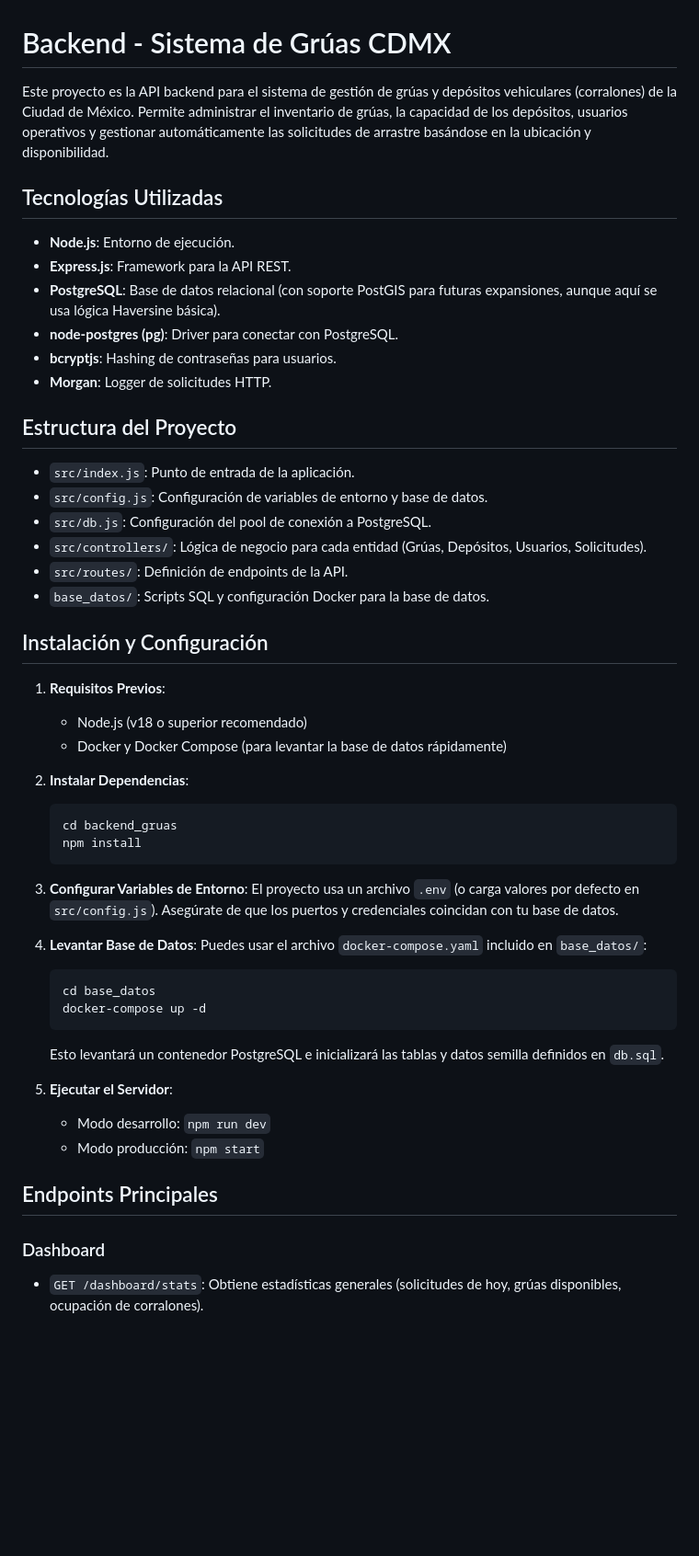
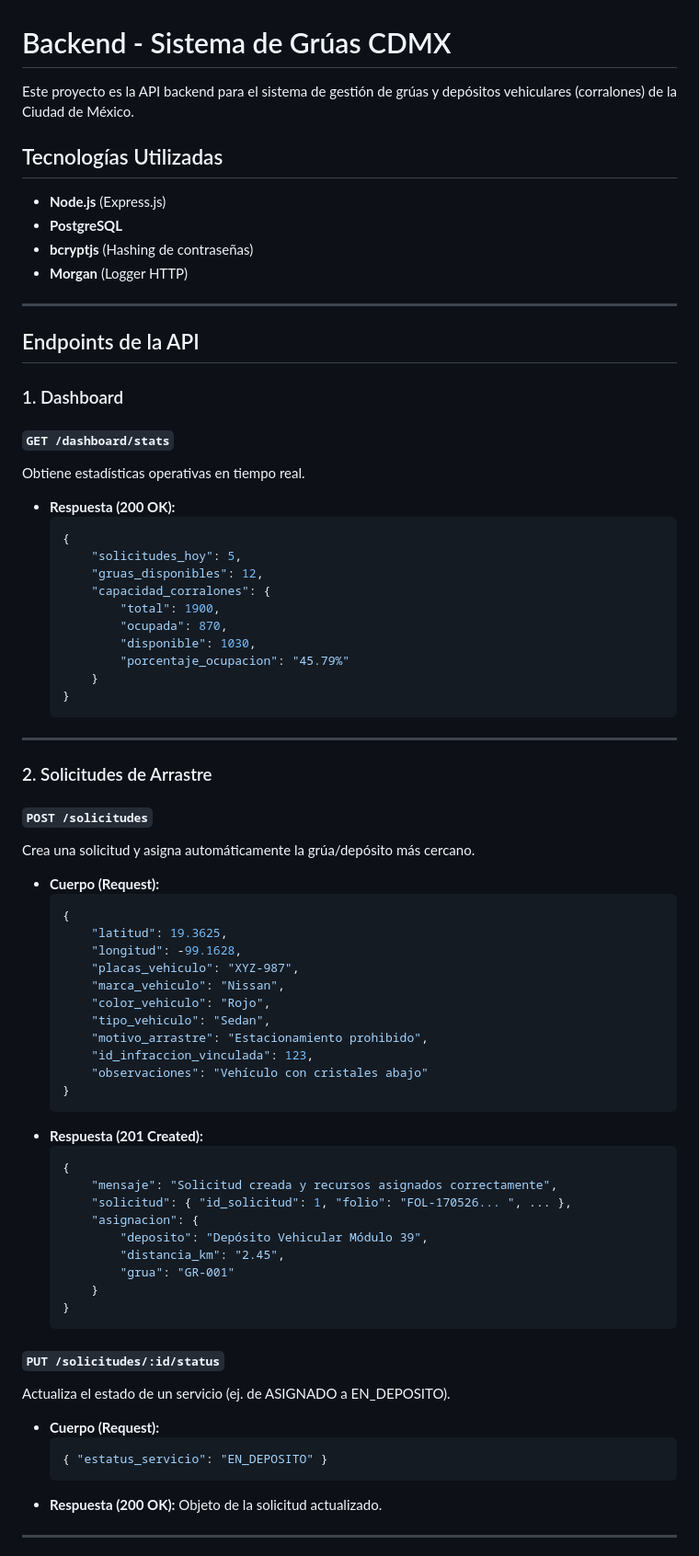
Before and after one commit to Yokai-Chz/FEPI, a Markdown page: backend_gruas/README.md, the part around one of its changes. Shown at 92% size. GitHub-like rendering; blank space fills up the shorter version.

````diff
--- a/backend_gruas/README.md
+++ b/backend_gruas/README.md
@@ -1,54 +1,77 @@
 # Backend - Sistema de Grúas CDMX
 
-Este proyecto es la API backend para el sistema de gestión de grúas y depósitos vehiculares (corralones) de la Ciudad de México. Permite administrar el inventario de grúas, la capacidad de los depósitos, usuarios operativos y gestionar automáticamente las solicitudes de arrastre basándose en la ubicación y disponibilidad.
+Este proyecto es la API backend para el sistema de gestión de grúas y depósitos vehiculares (corralones) de la Ciudad de México.
 
 ## Tecnologías Utilizadas
 
--   **Node.js**: Entorno de ejecución.
--   **Express.js**: Framework para la API REST.
--   **PostgreSQL**: Base de datos relacional (con soporte PostGIS para futuras expansiones, aunque aquí se usa lógica Haversine básica).
--   **node-postgres (pg)**: Driver para conectar con PostgreSQL.
--   **bcryptjs**: Hashing de contraseñas para usuarios.
--   **Morgan**: Logger de solicitudes HTTP.
+-   **Node.js** (Express.js)
+-   **PostgreSQL**
+-   **bcryptjs** (Hashing de contraseñas)
+-   **Morgan** (Logger HTTP)
 
-## Estructura del Proyecto
+---
 
--   `src/index.js`: Punto de entrada de la aplicación.
--   `src/config.js`: Configuración de variables de entorno y base de datos.
--   `src/db.js`: Configuración del pool de conexión a PostgreSQL.
--   `src/controllers/`: Lógica de negocio para cada entidad (Grúas, Depósitos, Usuarios, Solicitudes).
--   `src/routes/`: Definición de endpoints de la API.
--   `base_datos/`: Scripts SQL y configuración Docker para la base de datos.
+## Endpoints de la API
 
-## Instalación y Configuración
+### 1. Dashboard
+#### `GET /dashboard/stats`
+Obtiene estadísticas operativas en tiempo real.
 
-1.  **Requisitos Previos**:
-    -   Node.js (v18 o superior recomendado)
-    -   Docker y Docker Compose (para levantar la base de datos rápidamente)
-
-2.  **Instalar Dependencias**:
-    ```bash
-    cd backend_gruas
-    npm install
+-   **Respuesta (200 OK):**
+    ```json
+    {
+        "solicitudes_hoy": 5,
+        "gruas_disponibles": 12,
+        "capacidad_corralones": {
+            "total": 1900,
+            "ocupada": 870,
+            "disponible": 1030,
+            "porcentaje_ocupacion": "45.79%"
+        }
+    }
     ```
 
-3.  **Configurar Variables de Entorno**:
-    El proyecto usa un archivo `.env` (o carga valores por defecto en `src/config.js`). Asegúrate de que los puertos y credenciales coincidan con tu base de datos.
+---
 
-4.  **Levantar Base de Datos**:
-    Puedes usar el archivo `docker-compose.yaml` incluido en `base_datos/`:
-    ```bash
-    cd base_datos
-    docker-compose up -d
+### 2. Solicitudes de Arrastre
+#### `POST /solicitudes`
+Crea una solicitud y asigna automáticamente la grúa/depósito más cercano.
+
+-   **Cuerpo (Request):**
+    ```json
+    {
+        "latitud": 19.3625,
+        "longitud": -99.1628,
+        "placas_vehiculo": "XYZ-987",
+        "marca_vehiculo": "Nissan",
+        "color_vehiculo": "Rojo",
+        "tipo_vehiculo": "Sedan",
+        "motivo_arrastre": "Estacionamiento prohibido",
+        "id_infraccion_vinculada": 123,
+        "observaciones": "Vehículo con cristales abajo"
+    }
     ```
-    Esto levantará un contenedor PostgreSQL e inicializará las tablas y datos semilla definidos en `db.sql`.
+-   **Respuesta (201 Created):**
+    ```json
+    {
+        "mensaje": "Solicitud creada y recursos asignados correctamente",
+        "solicitud": { "id_solicitud": 1, "folio": "FOL-170526... ", ... },
+        "asignacion": {
+            "deposito": "Depósito Vehicular Módulo 39",
+            "distancia_km": "2.45",
+            "grua": "GR-001"
+        }
+    }
+    ```
 
-5.  **Ejecutar el Servidor**:
-    -   Modo desarrollo: `npm run dev`
-    -   Modo producción: `npm start`
+#### `PUT /solicitudes/:id/status`
+Actualiza el estado de un servicio (ej. de ASIGNADO a EN_DEPOSITO).
 
-## Endpoints Principales
+-   **Cuerpo (Request):**
+    ```json
+    { "estatus_servicio": "EN_DEPOSITO" }
+    ```
+-   **Respuesta (200 OK):** Objeto de la solicitud actualizado.
 
-### Dashboard
--   `GET /dashboard/stats`: Obtiene estadísticas generales (solicitudes de hoy, grúas disponibles, ocupación de corralones).
+---
 
````
Also changed, not shown: other parts of backend_gruas/README.md (+69 -31 lines).
